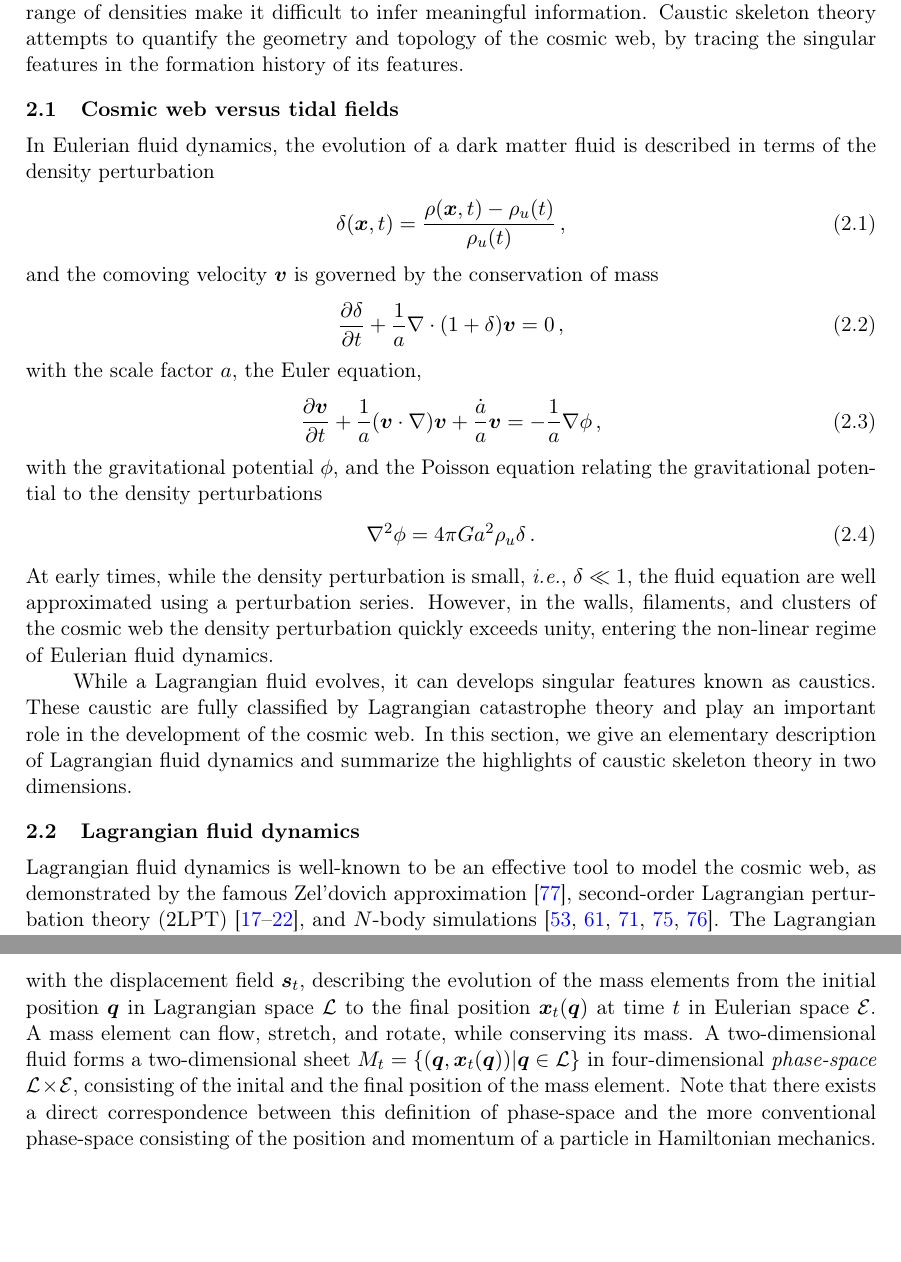
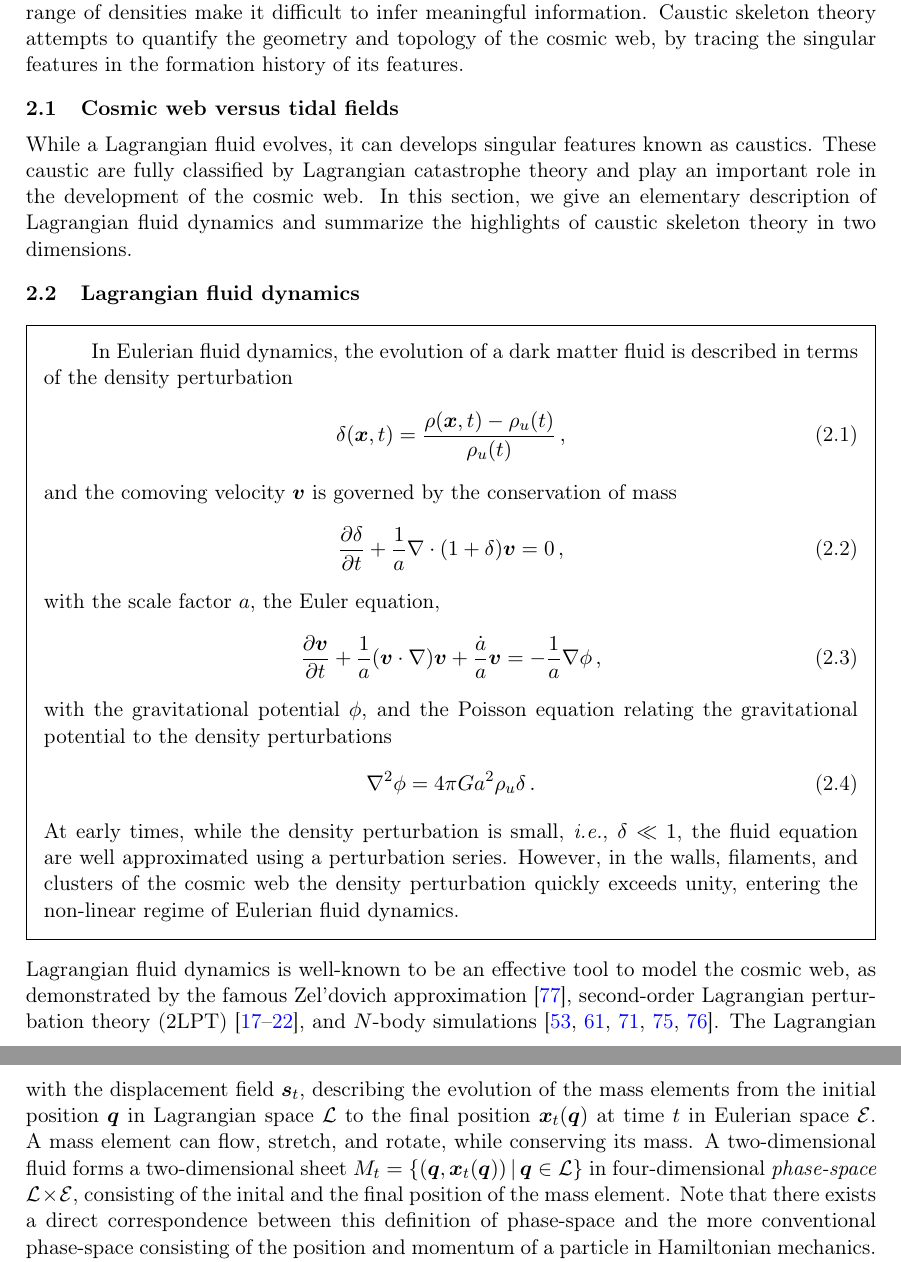
Before and after one commit to jfeldbrugge/Caustic-Skeleton-2D, a LaTeX document (2D Caustic Skeleton II.tex): two parts of pages 5 and 6 of 50, joined at a grey line, cut so that both start at the same text, the shorter picture padded with empty space. Compiled offline with pdfLaTeX.

Commit message:
small change

```diff
--- a/2D Caustic Skeleton II.tex
+++ b/2D Caustic Skeleton II.tex
@@ -109,6 +109,11 @@ Over the last decades the cosmic web has become increasingly important to our un
 
 %%%%%%%%%%%%%%%%%%%%%%%%%%%%%%%%%%%%%%%%%%%%%%%%%%%%%%%%%%%%%%%%
 \subsection{Cosmic web versus tidal fields}
+While a Lagrangian fluid evolves, it can develops singular features known as caustics. These caustic are fully classified by Lagrangian catastrophe theory and play an important role in the development of the cosmic web. In this section, we give an elementary description of Lagrangian fluid dynamics and summarize the highlights of caustic skeleton theory in two dimensions.
+
+%%%%%%%%%%%%%%%%%%%%%%%%%%%%%%%%%%%%%%%%%%%%%%%%%%%%%%%%%%%%%%%%
+\subsection{Lagrangian fluid dynamics}
+\begin{framed}
 In Eulerian fluid dynamics, the evolution of a dark matter fluid is described in terms of the density perturbation
 \begin{align}
 \delta(\bm{x},t)= \frac{\rho(\bm{x},t)-\rho_u(t)}{\rho_u(t)}\,,
@@ -126,18 +131,13 @@ with the gravitational potential $\phi$, and the Poisson equation relating the g
 \nabla^2 \phi = 4\pi G a^2 \rho_u \delta\,.
 \end{align}
 At early times, while the density perturbation is small, \textit{i.e.}, $\delta \ll 1$, the fluid equation are well approximated using a perturbation series. However, in the walls, filaments, and clusters of the cosmic web the density perturbation quickly exceeds unity, entering the non-linear regime of Eulerian fluid dynamics.
-
-
-
-While a Lagrangian fluid evolves, it can develops singular features known as caustics. These caustic are fully classified by Lagrangian catastrophe theory and play an important role in the development of the cosmic web. In this section, we give an elementary description of Lagrangian fluid dynamics and summarize the highlights of caustic skeleton theory in two dimensions.
-
-%%%%%%%%%%%%%%%%%%%%%%%%%%%%%%%%%%%%%%%%%%%%%%%%%%%%%%%%%%%%%%%%
-\subsection{Lagrangian fluid dynamics}
+\end{framed}
+
 Lagrangian fluid dynamics is well-known to be an effective tool to model the cosmic web, as demonstrated by the famous Zel'dovich approximation \cite{Zeldovich:1970}, second-order Lagrangian perturbation theory ($2$LPT) \cite{Buchert:1992, Buchert:1993a, Buchert:1993b, Buchert:1994a, Buchert:1994b, Bouchet:1995}, and $N$-body simulations \cite{Springel:2005, illustris:2014, eagle:2015, ABACUSSUMMIT:2021, Quijote:2020}. The Lagrangian fluid consists of a collection of mass elements, evolving according to the Lagrangian map $\bm{x}_t:\mathcal{L}\to \mathcal{E}$,
 \begin{align}
 \bm{x}_t(\bm{q}) \equiv \bm{q} + \bm{s}_t(\bm{q})\,,
 \end{align}
-with the displacement field $\bm{s}_t$, describing the evolution of the mass elements from the initial position $\bm{q}$ in Lagrangian space $\mathcal{L}$ to the final position $\bm{x}_t(\bm{q})$ at time $t$ in Eulerian space $\mathcal{E}$. A mass element can flow, stretch, and rotate, while conserving its mass. A two-dimensional fluid forms a two-dimensional sheet $M_t=\{(\bm{q},\bm{x}_t(\bm{q})) | \bm{q}\in \mathcal{L}\}$ in four-dimensional \textit{phase-space} $\mathcal{L}\times \mathcal{E}$, consisting of the inital and the final position of the mass element. Note that there exists a direct correspondence between this definition of phase-space and the more conventional phase-space consisting of the position and momentum of a particle in Hamiltonian mechanics. The cosmic web emerges when projecting the dark matter sheet $M_t$ onto the final position $\varphi:\mathcal{L}\times \mathcal{E} \to \mathcal{E}$, defined by $(\bm{q},\bm{x}) \mapsto\bm{x}$ (see figure \ref{fig:Phase-Space} for an illustration).
+with the displacement field $\bm{s}_t$, describing the evolution of the mass elements from the initial position $\bm{q}$ in Lagrangian space $\mathcal{L}$ to the final position $\bm{x}_t(\bm{q})$ at time $t$ in Eulerian space $\mathcal{E}$. A mass element can flow, stretch, and rotate, while conserving its mass. A two-dimensional fluid forms a two-dimensional sheet $M_t=\{(\bm{q},\bm{x}_t(\bm{q})) \, |\, \bm{q}\in \mathcal{L}\}$ in four-dimensional \textit{phase-space} $\mathcal{L}\times \mathcal{E}$, consisting of the inital and the final position of the mass element. Note that there exists a direct correspondence between this definition of phase-space and the more conventional phase-space consisting of the position and momentum of a particle in Hamiltonian mechanics. The cosmic web emerges when projecting the dark matter sheet $M_t$ onto the final position $\varphi:\mathcal{L}\times \mathcal{E} \to \mathcal{E}$, defined by $(\bm{q},\bm{x}) \mapsto\bm{x}$ (see figure \ref{fig:Phase-Space} for an illustration).
 
 \begin{figure}
 \centering
```
Also changed, not shown: 1 other file.
